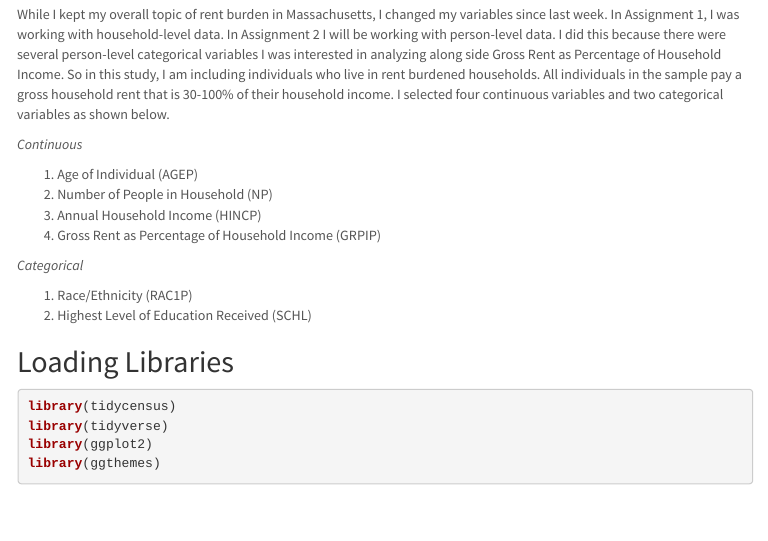
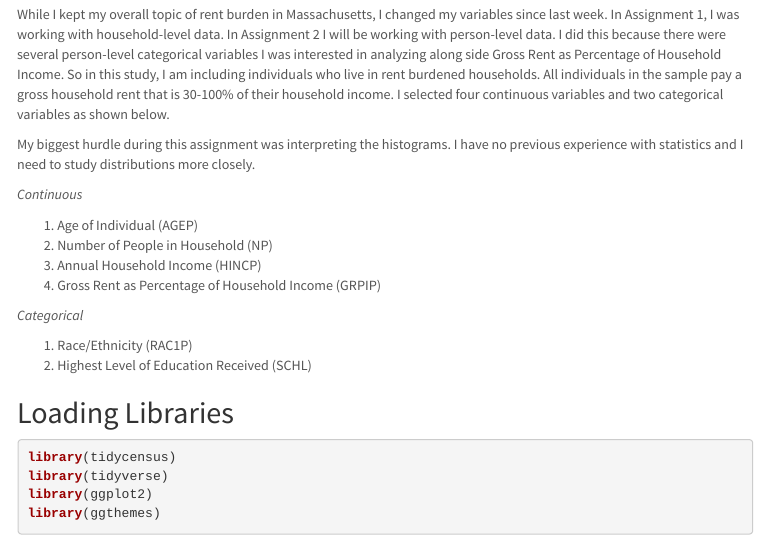
Before and after one commit to SES-5215-F2020/emmacolley-quant, an R Markdown document (Week2.Rmd): the page in a window 1100 px wide, from 180 px down. The pictures show the output file Week2.html that the author committed with the source, opened offline; menus at the side of the page are left out.

Commit message:
Re-uploaded Week 2 Assignment

```diff
--- a/Week2.Rmd
+++ b/Week2.Rmd
@@ -12,6 +12,8 @@ output:
 # Redefining Variables
 
 While I kept my overall topic of rent burden in Massachusetts, I changed my variables since last week. In Assignment 1, I was working with household-level data. In Assignment 2 I will be working with person-level data. I did this because there were several person-level categorical variables I was interested in analyzing along side Gross Rent as Percentage of Household Income. So in this study, I am including individuals who live in rent burdened households. All individuals in the sample pay a gross household rent that is 30-100% of their household income. I selected four continuous variables and two categorical variables as shown below.
+
+My biggest hurdle during this assignment was interpreting the histograms. I have no previous experience with statistics and I need to study distributions more closely.
 
 *Continuous*
 
```
Also changed, not shown: Week2.html.
